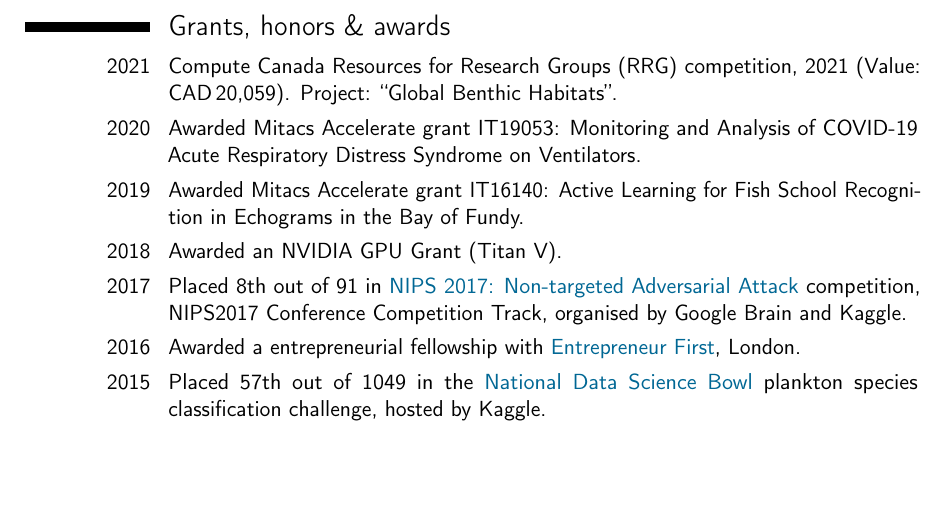
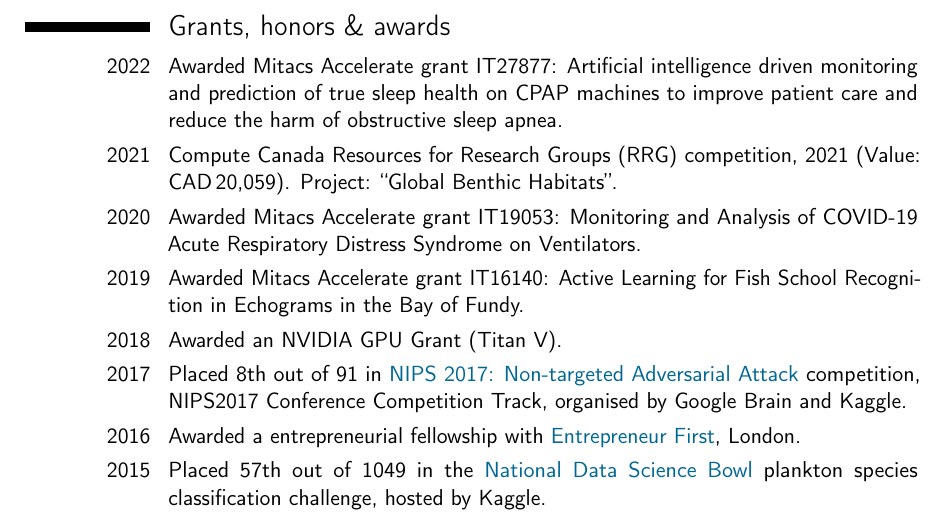
Before and after one commit to scottclowe/cv, a LaTeX CV (cv.tex): part of page 2 of 9 before the commit and part of page 2 of 10 after it, cut so that both start at the same text, the shorter picture padded with empty space. Compiled offline with pdfLaTeX.

Commit message:
Add Mitacs 2022 grant

```diff
--- a/cv.tex
+++ b/cv.tex
@@ -152,6 +152,10 @@ Thesis: \emph{On Artifical Neural Networks},  Supervisor: Dr Ian Jermyn.
 %----------------------------------------------------------------------------------------
 
 \section{Grants, honors \& awards}
+
+\cvitem{2022}{
+Awarded Mitacs Accelerate grant IT27877: Artificial intelligence driven monitoring and prediction of true sleep health on CPAP machines to improve patient care and reduce the harm of obstructive sleep apnea.
+}
 
 \cvitem{2021}{
 Compute Canada Resources for Research Groups (RRG) competition, 2021 (Value: CAD\,20,059). Project: ``Global Benthic Habitats''.
```
